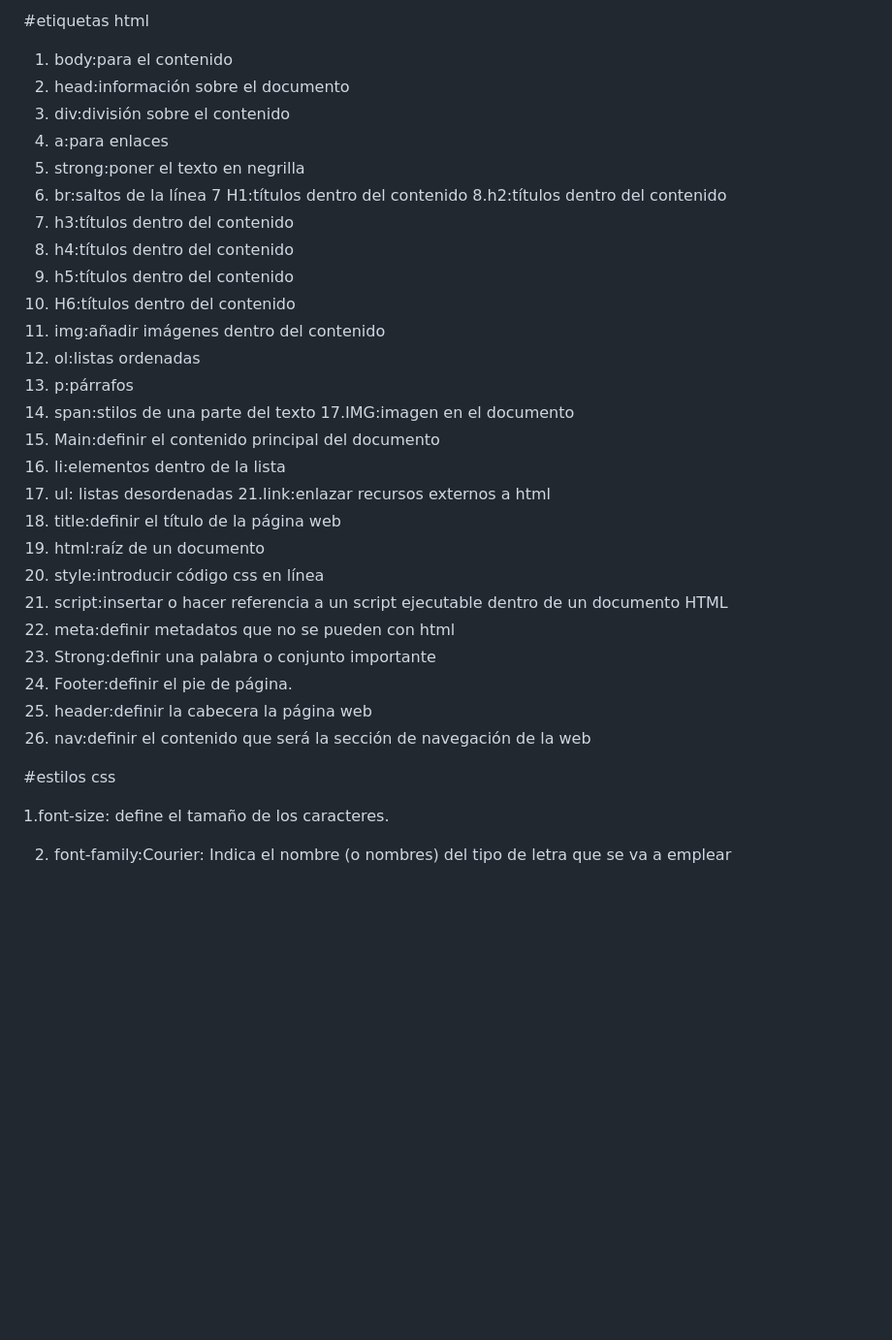
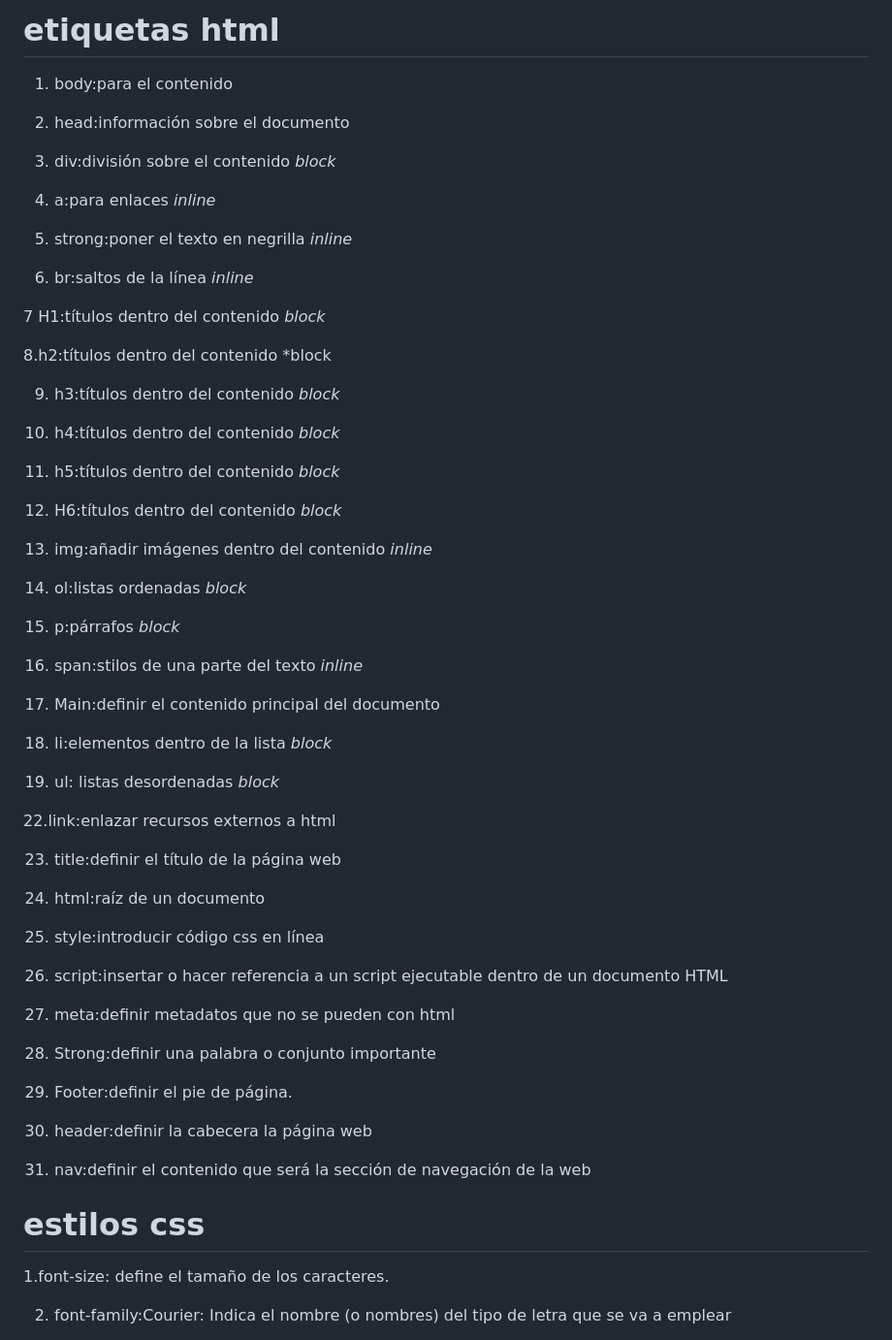
Before and after one commit to ximeath/comandogit, a Markdown page: README.md, the part around one of its changes. Shown at 97% size. GitHub-like rendering; blank space fills up the shorter version.

```diff
--- a/README.md
+++ b/README.md
@@ -1,37 +1,68 @@
-#etiquetas html
+# **etiquetas html**
+
 1. body:para el contenido
+
 2. head:información sobre el documento
-3. div:división sobre el contenido
-4. a:para enlaces
-5. strong:poner el texto en negrilla
-6. br:saltos de la línea
-7  H1:títulos dentro del contenido
-8.h2:títulos dentro del contenido
-9. h3:títulos dentro del contenido
-10. h4:títulos dentro del contenido
-11. h5:títulos dentro del contenido
-12. H6:títulos dentro del contenido
-13. img:añadir imágenes dentro del contenido
-14. ol:listas ordenadas
-15. p:párrafos
-16. span:stilos de una parte del texto
-17.IMG:imagen en el documento
-18. Main:definir el contenido principal del documento
-19. li:elementos dentro de la lista
- 20. ul: listas desordenadas
- 21.link:enlazar recursos externos a html
- 22. title:definir el título de la página web
- 23. html:raíz de un documento
- 24. style:introducir código css en línea
- 25. script:insertar o hacer referencia a un script ejecutable dentro de un documento HTML
- 26. meta:definir metadatos que no se pueden con html
- 27. Strong:definir una palabra o conjunto importante
- 28. Footer:definir el pie de página.
- 29. header:definir la cabecera la página web
- 30. nav:definir el contenido que será la sección de navegación de la web
+
+3. div:división sobre el contenido *block*
+
+4. a:para enlaces *inline*
+
+5. strong:poner el texto en negrilla *inline*
+
+6. br:saltos de la línea  *inline*
+
+7  H1:títulos dentro del contenido *block*
+
+8.h2:títulos dentro del contenido  *block
+
+9. h3:títulos dentro del contenido  *block*
+
+10. h4:títulos dentro del contenido  *block*
+
+11. h5:títulos dentro del contenido  *block*
+
+12. H6:títulos dentro del contenido  *block*
+
+13. img:añadir imágenes dentro del contenido *inline*
+
+14. ol:listas ordenadas  *block*
+
+15. p:párrafos *block*
+
+16. span:stilos de una parte del texto *inline*
+
+19. Main:definir el contenido principal del documento
+
+20. li:elementos dentro de la lista *block*
+
+ 21. ul: listas desordenadas  *block*
+
+ 22.link:enlazar recursos externos a html
+
+ 23. title:definir el título de la página web
+
+ 24. html:raíz de un documento
+
+ 25. style:introducir código css en línea
+
+ 26. script:insertar o hacer referencia a un script ejecutable dentro de un documento HTML
+
+ 27. meta:definir metadatos que no se pueden con html
+
+ 28. Strong:definir una palabra o conjunto importante
+
+ 29. Footer:definir el pie de página.
+
+ 30. header:definir la cabecera la página web
 
 
- #estilos css
+
+
+ 31. nav:definir el contenido que será la sección de navegación de la web
+
+
+ # **estilos css**
 
  1.font-size: define el tamaño de los caracteres.
 
```
Also changed, not shown: other parts of README.md (+68 -0 lines).
